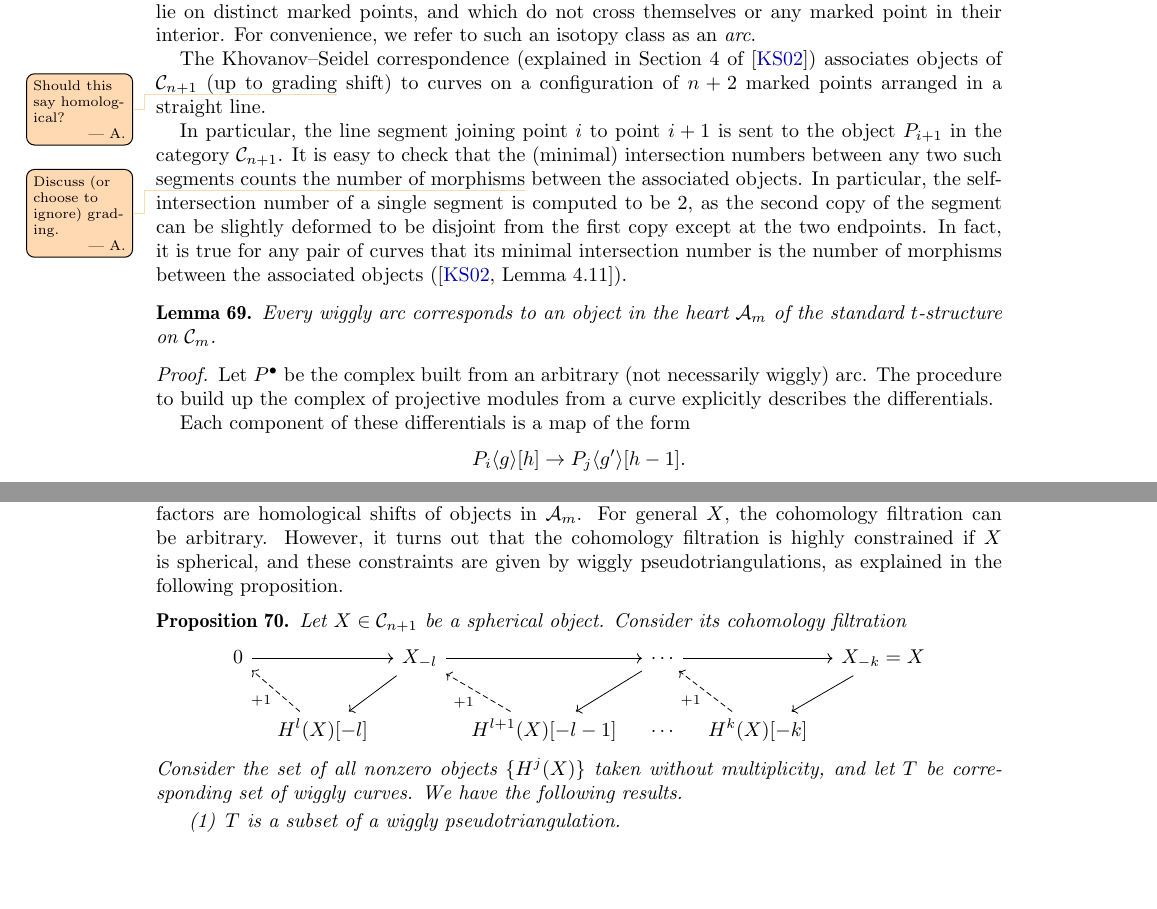
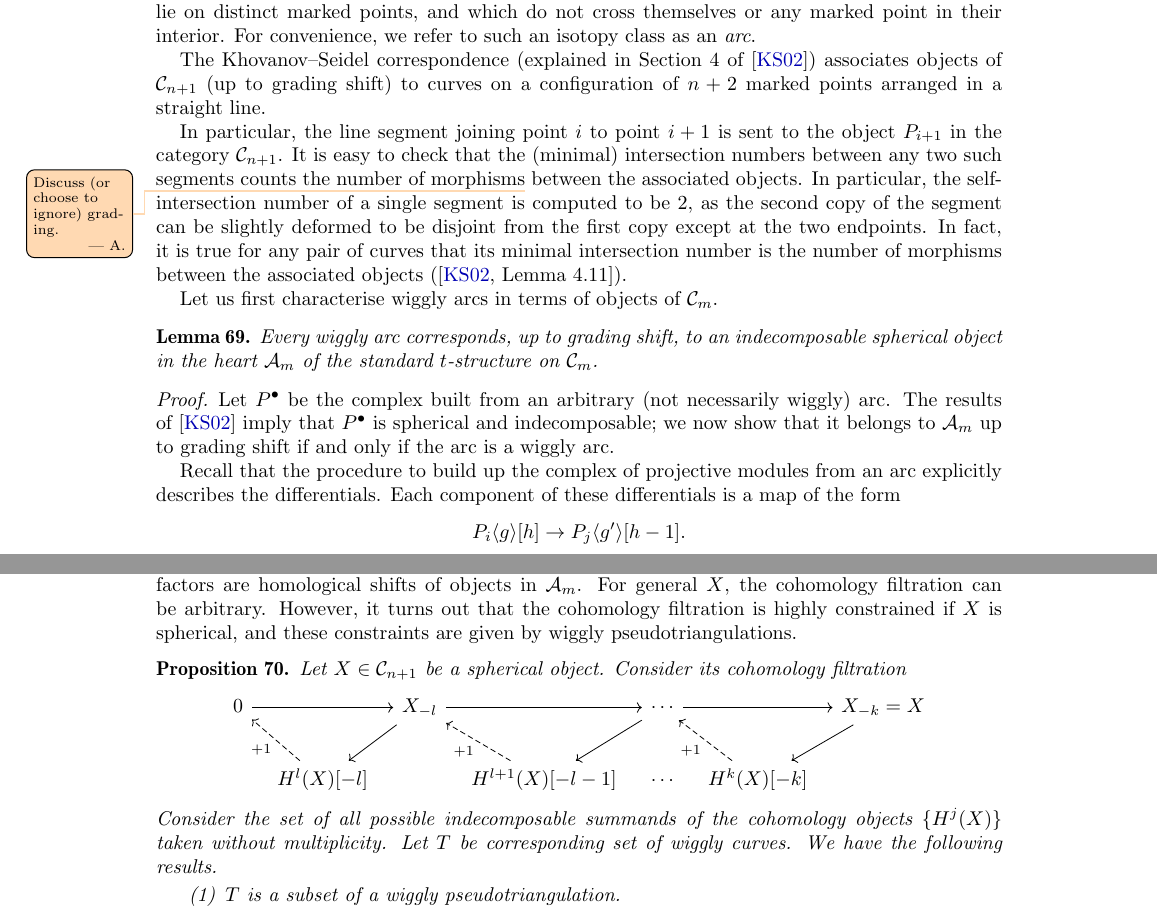
Before and after one commit to vpilaud/wiggly, a LaTeX paper (draft/wigglyhedra.tex): two parts of pages 22 and 23 of 24, joined at a grey line, cut so that both start at the same text, the shorter picture padded with empty space. Compiled offline with pdfLaTeX.

Commit message:
Minor readability updates.

```diff
--- a/draft/wigglyhedra.tex
+++ b/draft/wigglyhedra.tex
@@ -1561,20 +1561,22 @@ Consider \(n+2\) points arranged in a straight horizontal line, and labelled \(0
 In addition to the wiggly arcs, consider isotopy classes of curves whose endpoints lie on distinct marked points, and which do not cross themselves or any marked point in their interior.
 For convenience, we refer to such an isotopy class as an \emph{arc}.
 
-The Khovanov--Seidel correspondence (explained in Section 4 of~\cite{kho.sei:02}) associates objects of \(\mathcal{C}_{n+1}\) (up to grading\asilata{Should this say homological?} shift) to curves on a configuration of \(n+2\) marked points arranged in a straight line.
+The Khovanov--Seidel correspondence (explained in Section 4 of~\cite{kho.sei:02}) associates objects of \(\mathcal{C}_{n+1}\) (up to grading shift) to curves on a configuration of \(n+2\) marked points arranged in a straight line.
 
 In particular, the line segment joining point \(i\) to point \(i+1\) is sent to the object \(P_{i+1}\) in the category \(\mathcal{C}_{n+1}\).
 It is easy to check that the (minimal) intersection numbers between any two such segments counts the number of morphisms\asilata{Discuss (or choose to ignore) grading.} between the associated objects.
 In particular, the self-intersection number of a single segment is computed to be \(2\), as the second copy of the segment can be slightly deformed to be disjoint from the first copy except at the two endpoints.
 In fact, it is true for any pair of curves that its minimal intersection number is the number of morphisms between the associated objects (\cite[Lemma 4.11]{kho.sei:02}).
 
+Let us first characterise wiggly arcs in terms of objects of \(\mathcal{C}_m\).
 \begin{lemma}
-  Every wiggly arc corresponds to an object in the heart \(\mathcal{A}_m\) of the standard \(t\)-structure on \(\mathcal{C}_m\).
+  Every wiggly arc corresponds, up to grading shift, to an indecomposable spherical object in the heart \(\mathcal{A}_m\) of the standard \(t\)-structure on \(\mathcal{C}_m\).
 \end{lemma}
 \begin{proof}
   Let \(P^{\bullet}\) be the complex built from an arbitrary (not necessarily wiggly) arc.
-  The procedure to build up the complex of projective modules from a curve explicitly describes the differentials.
-
+  The results of~\cite{kho.sei:02} imply that \(P^{\bullet}\) is spherical and indecomposable; we now show that it belongs to \(\mathcal{A}_m\) up to grading shift if and only if the arc is a wiggly arc.
+
+  Recall that the procedure to build up the complex of projective modules from an arc explicitly describes the differentials.
   Each component of these differentials is a map of the form
   \[P_i\langle g \rangle[h] \to P_j\langle g' \rangle[h-1].\]
   First consider a component of the differential from some \(P_i\langle g \rangle\) to some \(P_j\langle g' \rangle\) for \(i \neq j\).
@@ -1606,7 +1608,7 @@ In this section we explain how wiggly pseudotriangulations govern the combinator
 
 Recall from~\cref{defprop:cohomology-filtration} that any object \(X\) of \(\mathcal{C}_m\) has a canonical cohomology filtration whose factors are homological shifts of objects in \(\mathcal{A}_m\).
 For general \(X\), the cohomology filtration can be arbitrary.
-However, it turns out that the cohomology filtration is highly constrained if \(X\) is spherical, and these constraints are given by wiggly pseudotriangulations, as explained in the following proposition.
+However, it turns out that the cohomology filtration is highly constrained if \(X\) is spherical, and these constraints are given by wiggly pseudotriangulations.
 \begin{proposition}\label{prop:hn-filtration}
   Let \(X \in \mathcal{C}_{n+1}\) be a spherical object.
   Consider its cohomology filtration
@@ -1616,7 +1618,8 @@ However, it turns out that the cohomology filtration is highly constrained if \(
       & H^l(X)[-l] \arrow[dashed]{ul}{+1} && H^{l+1}(X)[-l-1] \arrow[dashed]{ul}{+1} & \cdots & H^k(X)[-k] \arrow[dashed]{ul}{+1}
     \end{tikzcd}
   \]
-  Consider the set of all nonzero objects \(\{H^j(X)\}\) taken without multiplicity, and let \(T\) be corresponding set of wiggly curves.
+  Consider the set of all possible indecomposable summands of the cohomology objects \(\{H^j(X)\}\) taken without multiplicity.
+  Let \(T\) be corresponding set of wiggly curves.
   We have the following results.
   \begin{enumerate}
   \item
```
Also changed, not shown: draft/wigglyhedra.tex (2 more changed lines).
